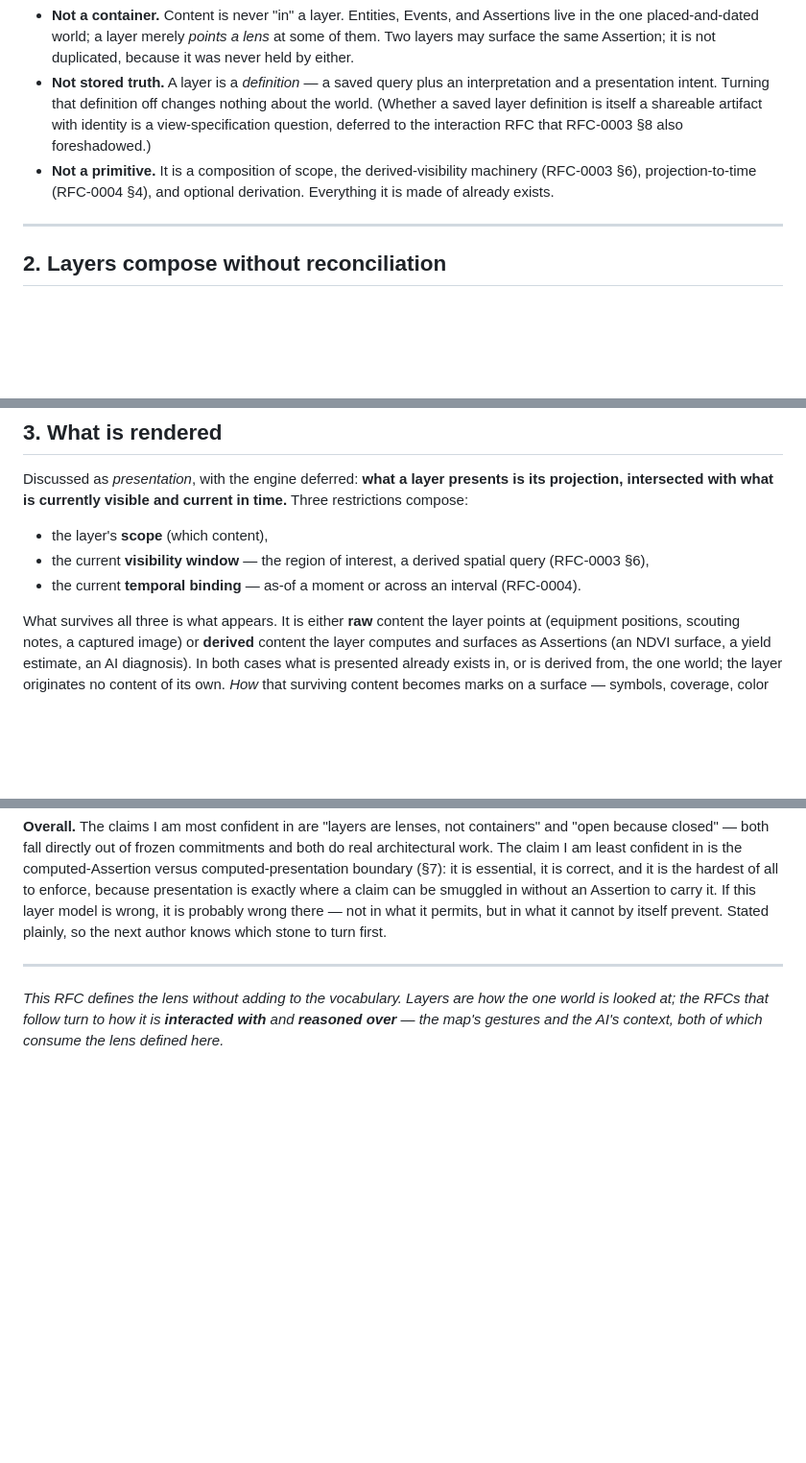
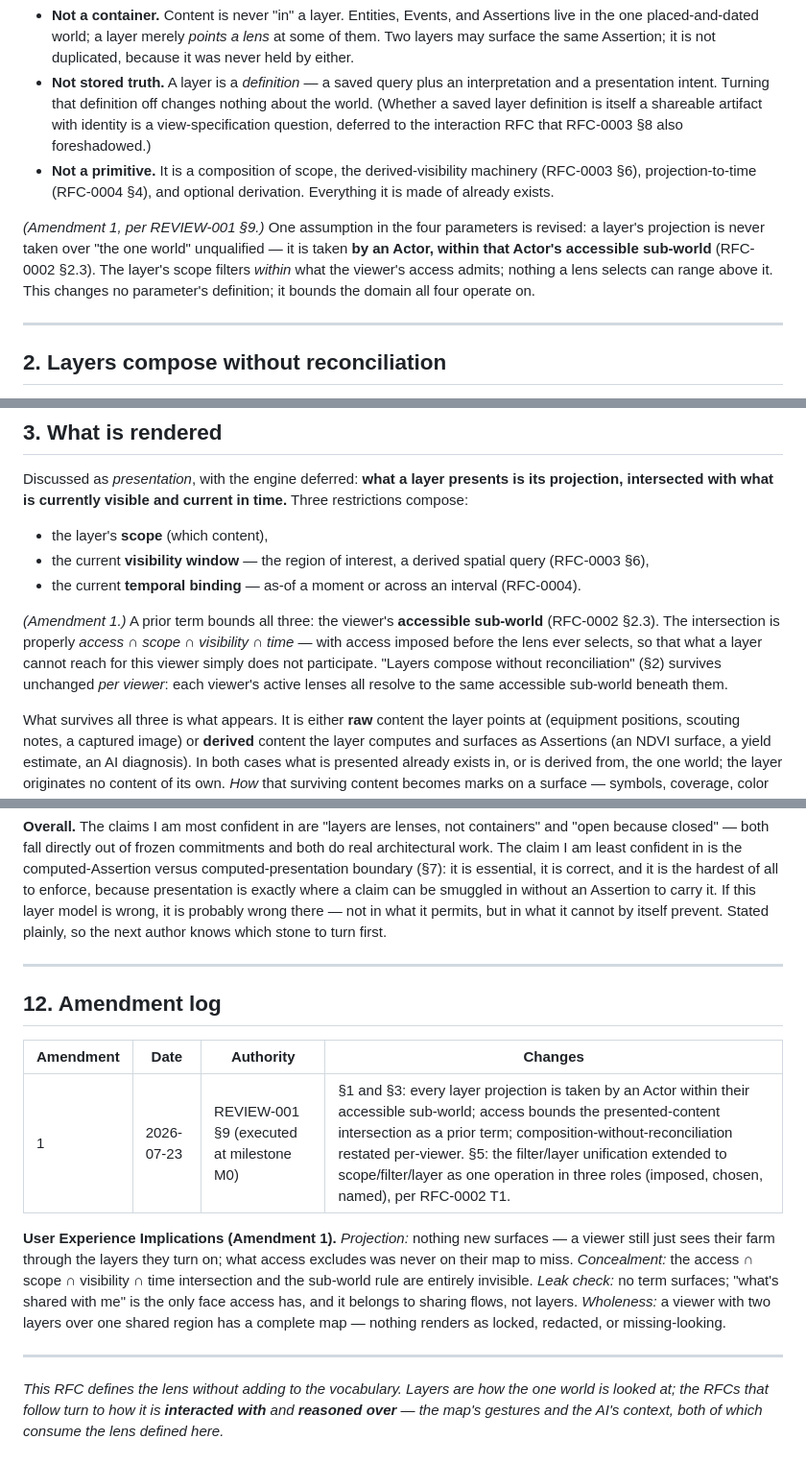
Before and after one commit to brdsmth/geofarm, a Markdown page: rfcs/RFC-0005-layer-model.md, 3 parts joined by grey strips. Shown at 96% size. GitHub-like rendering; blank space fills up the shorter version.

Commit message:
docs(rfc): amend RFC-0005 per REVIEW-001 §9
Amendment 1: layer projections bounded by the Actor's accessible
sub-world; access as prior term in the presented-content intersection;
scope/filter/layer unified as one operation in three roles.

Co-Authored-By: Claude Fable 5 <noreply@anthropic.com>

```diff
--- a/rfcs/RFC-0005-layer-model.md
+++ b/rfcs/RFC-0005-layer-model.md
@@ -44,6 +44,8 @@ Three things a Layer is emphatically **not**:
 - **Not stored truth.** A layer is a *definition* — a saved query plus an interpretation and a presentation intent. Turning that definition off changes nothing about the world. (Whether a saved layer definition is itself a shareable artifact with identity is a view-specification question, deferred to the interaction RFC that RFC-0003 §8 also foreshadowed.)
 - **Not a primitive.** It is a composition of scope, the derived-visibility machinery (RFC-0003 §6), projection-to-time (RFC-0004 §4), and optional derivation. Everything it is made of already exists.
 
+*(Amendment 1, per REVIEW-001 §9.)* One assumption in the four parameters is revised: a layer's projection is never taken over "the one world" unqualified — it is taken **by an Actor, within that Actor's accessible sub-world** (RFC-0002 §2.3). The layer's scope filters *within* what the viewer's access admits; nothing a lens selects can range above it. This changes no parameter's definition; it bounds the domain all four operate on.
+
 ---
 
 ## 2. Layers compose without reconciliation
@@ -63,6 +65,8 @@ Discussed as *presentation*, with the engine deferred: **what a layer presents i
 - the layer's **scope** (which content),
 - the current **visibility window** — the region of interest, a derived spatial query (RFC-0003 §6),
 - the current **temporal binding** — as-of a moment or across an interval (RFC-0004).
+
+*(Amendment 1.)* A prior term bounds all three: the viewer's **accessible sub-world** (RFC-0002 §2.3). The intersection is properly *access ∩ scope ∩ visibility ∩ time* — with access imposed before the lens ever selects, so that what a layer cannot reach for this viewer simply does not participate. "Layers compose without reconciliation" (§2) survives unchanged *per viewer*: each viewer's active lenses all resolve to the same accessible sub-world beneath them.
 
 What survives all three is what appears. It is either **raw** content the layer points at (equipment positions, scouting notes, a captured image) or **derived** content the layer computes and surfaces as Assertions (an NDVI surface, a yield estimate, an AI diagnosis). In both cases what is presented already exists in, or is derived from, the one world; the layer originates no content of its own. *How* that surviving content becomes marks on a surface — symbols, coverage, color — is the rendering engine's concern, named nowhere in this document by design.
 
@@ -189,4 +195,14 @@ A new kind of data — a pest model, a market-price surface, a carbon estimate,
 
 ---
 
+## 12. Amendment log
+
+| Amendment | Date | Authority | Changes |
+|---|---|---|---|
+| 1 | 2026-07-23 | REVIEW-001 §9 (executed at milestone M0) | §1 and §3: every layer projection is taken by an Actor within their accessible sub-world; access bounds the presented-content intersection as a prior term; composition-without-reconciliation restated per-viewer. §5: the filter/layer unification extended to scope/filter/layer as one operation in three roles (imposed, chosen, named), per RFC-0002 T1. |
+
+**User Experience Implications (Amendment 1).** *Projection:* nothing new surfaces — a viewer still just sees their farm through the layers they turn on; what access excludes was never on their map to miss. *Concealment:* the access ∩ scope ∩ visibility ∩ time intersection and the sub-world rule are entirely invisible. *Leak check:* no term surfaces; "what's shared with me" is the only face access has, and it belongs to sharing flows, not layers. *Wholeness:* a viewer with two layers over one shared region has a complete map — nothing renders as locked, redacted, or missing-looking.
+
+---
+
 *This RFC defines the lens without adding to the vocabulary. Layers are how the one world is looked at; the RFCs that follow turn to how it is **interacted with** and **reasoned over** — the map's gestures and the AI's context, both of which consume the lens defined here.*
```
Also changed, not shown: other parts of rfcs/RFC-0005-layer-model.md (+2 -0 lines).
